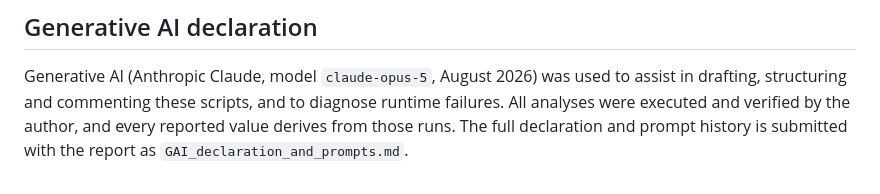
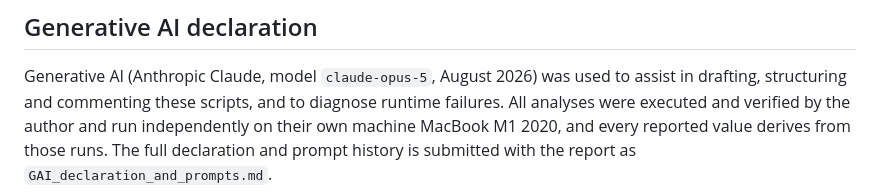
Before and after one commit to khanfaiza7377-debug/LIFE748-Assessment2-Resit, a Markdown page: README.md, the part around the change. Drawn GitHub-style.

```diff
--- a/README.md
+++ b/README.md
@@ -93,6 +93,6 @@ if any input or output path contains a space. Work in a directory without them.
 
 Generative AI (Anthropic Claude, model `claude-opus-5`, August 2026) was used to
 assist in drafting, structuring and commenting these scripts, and to diagnose
-runtime failures. All analyses were executed and verified by the author, and
+runtime failures. All analyses were executed and verified by the author and run independently on their own machine MacBook M1 2020, and
 every reported value derives from those runs. The full declaration and prompt
 history is submitted with the report as `GAI_declaration_and_prompts.md`.
```
